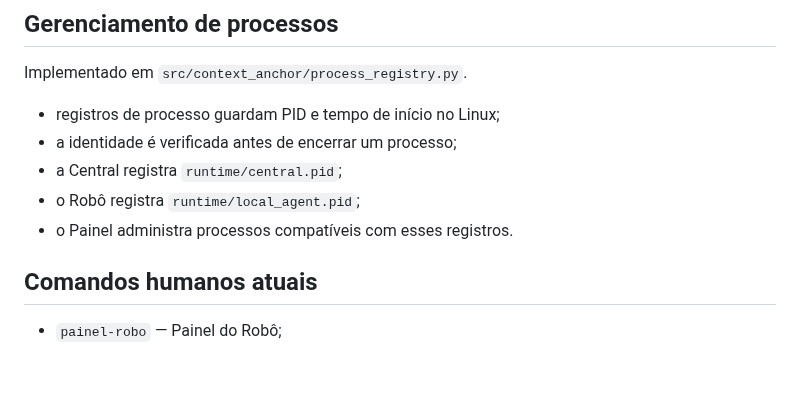
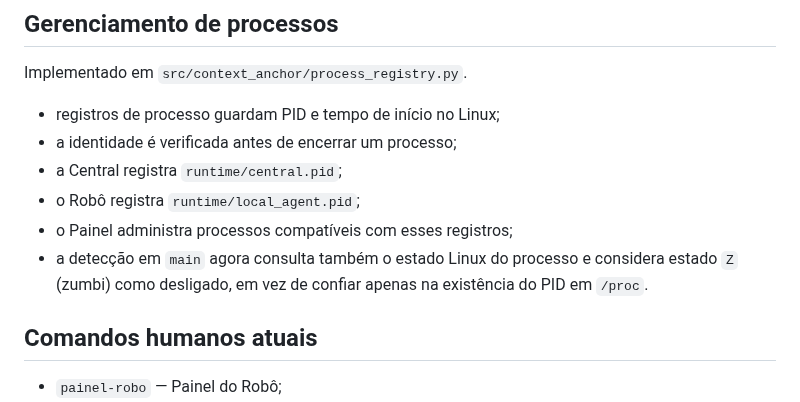
Before and after one commit to leon337/project-memory, a Markdown page: docs/STATUS.md, the part around one of its changes. Rendered like a GitHub page; blank space fills up the shorter version.

```diff
--- a/docs/STATUS.md
+++ b/docs/STATUS.md
@@ -49,7 +49,8 @@ Implementado em `src/context_anchor/process_registry.py`.
 - a identidade é verificada antes de encerrar um processo;
 - a Central registra `runtime/central.pid`;
 - o Robô registra `runtime/local_agent.pid`;
-- o Painel administra processos compatíveis com esses registros.
+- o Painel administra processos compatíveis com esses registros;
+- a detecção em `main` agora consulta também o estado Linux do processo e considera estado `Z` (zumbi) como desligado, em vez de confiar apenas na existência do PID em `/proc`.
 
 ## Comandos humanos atuais
 
```
Also changed, not shown: other parts of docs/STATUS.md (+18 -12 lines).
